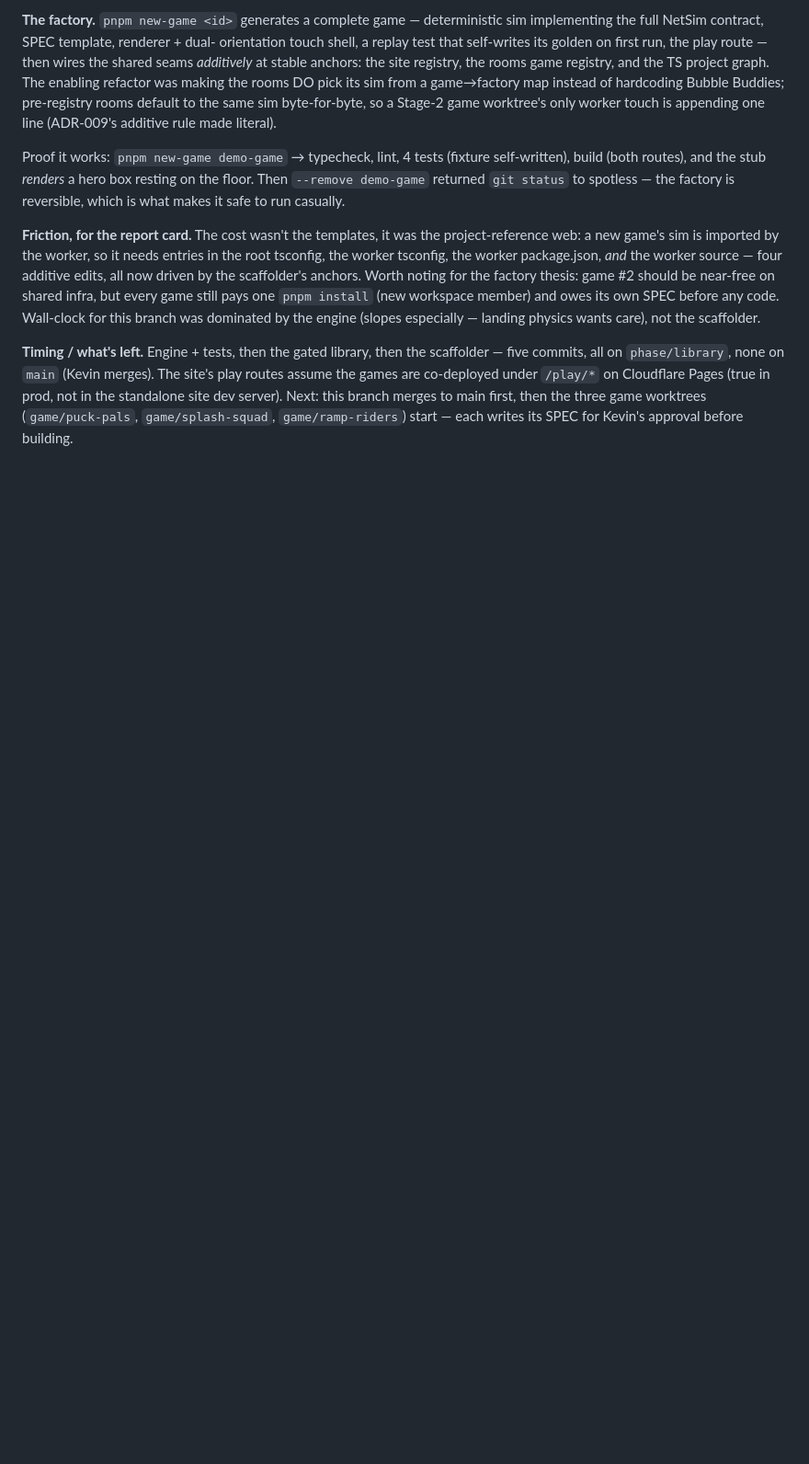
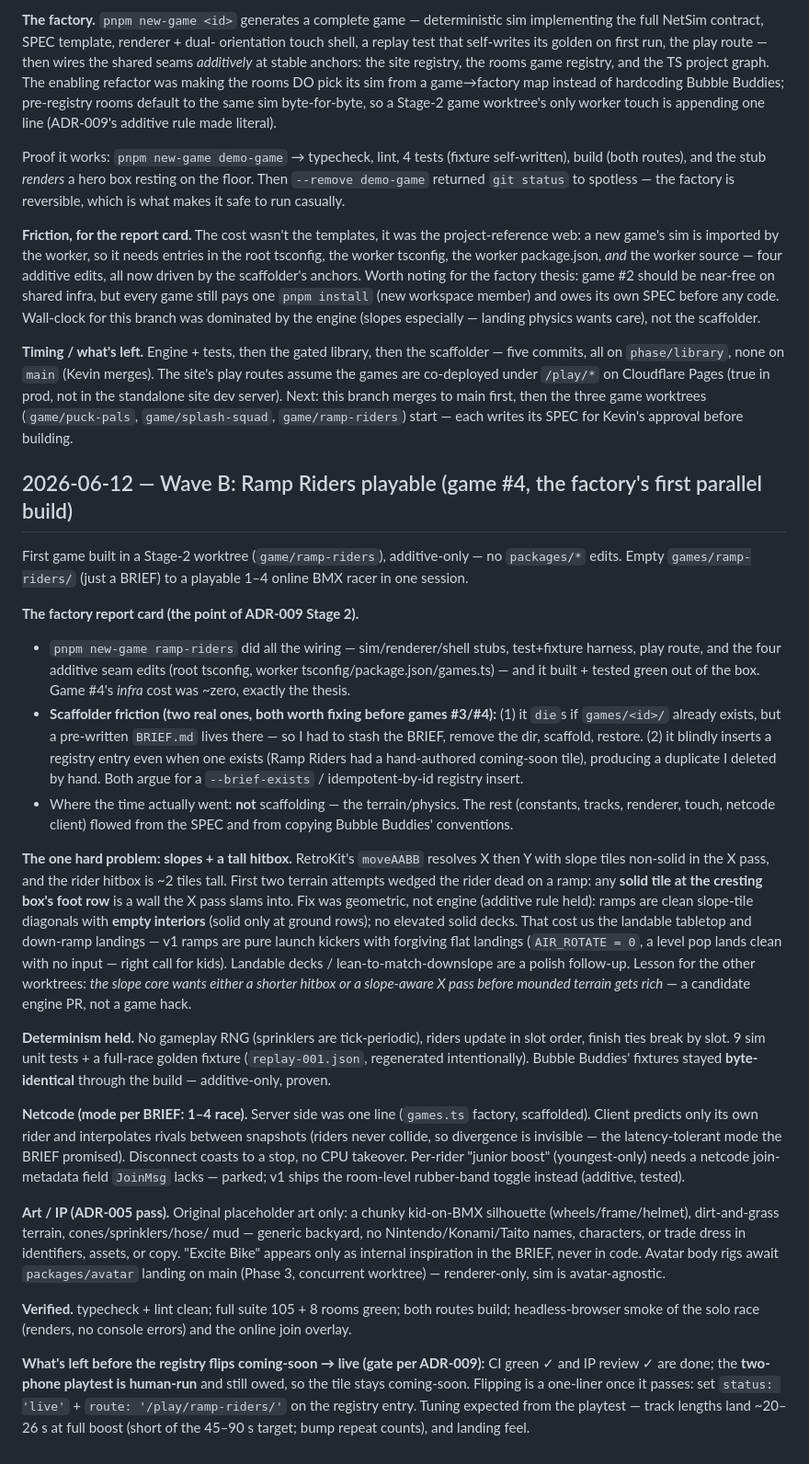
Before and after one commit to ai-product-lab/retro-recall, a Markdown page: docs/devlog.md, the part around the change. Shown at 92% size. Drawn GitHub-style; blank space fills up the shorter version.

Commit message:
docs: Wave B devlog — Ramp Riders (game #4) factory report card
Scaffolder friction (BRIEF-exists die, duplicate registry insert), the
slope-vs-tall-hitbox terrain lesson (a candidate engine PR, not a game hack),
ADR-005 IP pass, and the gated registry flip (awaits the human two-phone
playtest).

Co-Authored-By: Claude Opus 4.8 (1M context) <noreply@anthropic.com>

```diff
--- a/docs/devlog.md
+++ b/docs/devlog.md
@@ -247,3 +247,69 @@ merges). The site's play routes assume the games are co-deployed under
 server). Next: this branch merges to main first, then the three game worktrees
 (`game/puck-pals`, `game/splash-squad`, `game/ramp-riders`) start — each writes
 its SPEC for Kevin's approval before building.
+
+## 2026-06-12 — Wave B: Ramp Riders playable (game #4, the factory's first parallel build)
+
+First game built in a Stage-2 worktree (`game/ramp-riders`), additive-only — no
+`packages/*` edits. Empty `games/ramp-riders/` (just a BRIEF) to a playable
+1–4 online BMX racer in one session.
+
+**The factory report card (the point of ADR-009 Stage 2).**
+- `pnpm new-game ramp-riders` did all the wiring — sim/renderer/shell stubs,
+  test+fixture harness, play route, and the four additive seam edits (root
+  tsconfig, worker tsconfig/package.json/games.ts) — and it built + tested
+  green out of the box. Game #4's *infra* cost was ~zero, exactly the thesis.
+- **Scaffolder friction (two real ones, both worth fixing before games #3/#4):**
+  (1) it `die`s if `games/<id>/` already exists, but a pre-written `BRIEF.md`
+  lives there — so I had to stash the BRIEF, remove the dir, scaffold, restore.
+  (2) it blindly inserts a registry entry even when one exists (Ramp Riders had
+  a hand-authored coming-soon tile), producing a duplicate I deleted by hand.
+  Both argue for a `--brief-exists` / idempotent-by-id registry insert.
+- Where the time actually went: **not** scaffolding — the terrain/physics. The
+  rest (constants, tracks, renderer, touch, netcode client) flowed from the SPEC
+  and from copying Bubble Buddies' conventions.
+
+**The one hard problem: slopes + a tall hitbox.** RetroKit's `moveAABB` resolves
+X then Y with slope tiles non-solid in the X pass, and the rider hitbox is ~2
+tiles tall. First two terrain attempts wedged the rider dead on a ramp: any
+**solid tile at the cresting box's foot row** is a wall the X pass slams into.
+Fix was geometric, not engine (additive rule held): ramps are clean slope-tile
+diagonals with **empty interiors** (solid only at ground rows); no elevated
+solid decks. That cost us the landable tabletop and down-ramp landings — v1
+ramps are pure launch kickers with forgiving flat landings (`AIR_ROTATE = 0`, a
+level pop lands clean with no input — right call for kids). Landable decks /
+lean-to-match-downslope are a polish follow-up. Lesson for the other worktrees:
+*the slope core wants either a shorter hitbox or a slope-aware X pass before
+mounded terrain gets rich* — a candidate engine PR, not a game hack.
+
+**Determinism held.** No gameplay RNG (sprinklers are tick-periodic), riders
+update in slot order, finish ties break by slot. 9 sim unit tests + a full-race
+golden fixture (`replay-001.json`, regenerated intentionally). Bubble Buddies'
+fixtures stayed **byte-identical** through the build — additive-only, proven.
+
+**Netcode (mode per BRIEF: 1–4 race).** Server side was one line
+(`games.ts` factory, scaffolded). Client predicts only its own rider and
+interpolates rivals between snapshots (riders never collide, so divergence is
+invisible — the latency-tolerant mode the BRIEF promised). Disconnect coasts to
+a stop, no CPU takeover. Per-rider "junior boost" (youngest-only) needs a
+netcode join-metadata field `JoinMsg` lacks — parked; v1 ships the room-level
+rubber-band toggle instead (additive, tested).
+
+**Art / IP (ADR-005 pass).** Original placeholder art only: a chunky kid-on-BMX
+silhouette (wheels/frame/helmet), dirt-and-grass terrain, cones/sprinklers/hose/
+mud — generic backyard, no Nintendo/Konami/Taito names, characters, or trade
+dress in identifiers, assets, or copy. "Excite Bike" appears only as internal
+inspiration in the BRIEF, never in code. Avatar body rigs await `packages/avatar`
+landing on main (Phase 3, concurrent worktree) — renderer-only, sim is
+avatar-agnostic.
+
+**Verified.** typecheck + lint clean; full suite 105 + 8 rooms green; both
+routes build; headless-browser smoke of the solo race (renders, no console
+errors) and the online join overlay.
+
+**What's left before the registry flips coming-soon → live (gate per ADR-009):**
+CI green ✓ and IP review ✓ are done; the **two-phone playtest is human-run** and
+still owed, so the tile stays coming-soon. Flipping is a one-liner once it
+passes: set `status: 'live'` + `route: '/play/ramp-riders/'` on the registry
+entry. Tuning expected from the playtest — track lengths land ~20–26 s at full
+boost (short of the 45–90 s target; bump repeat counts), and landing feel.
```
